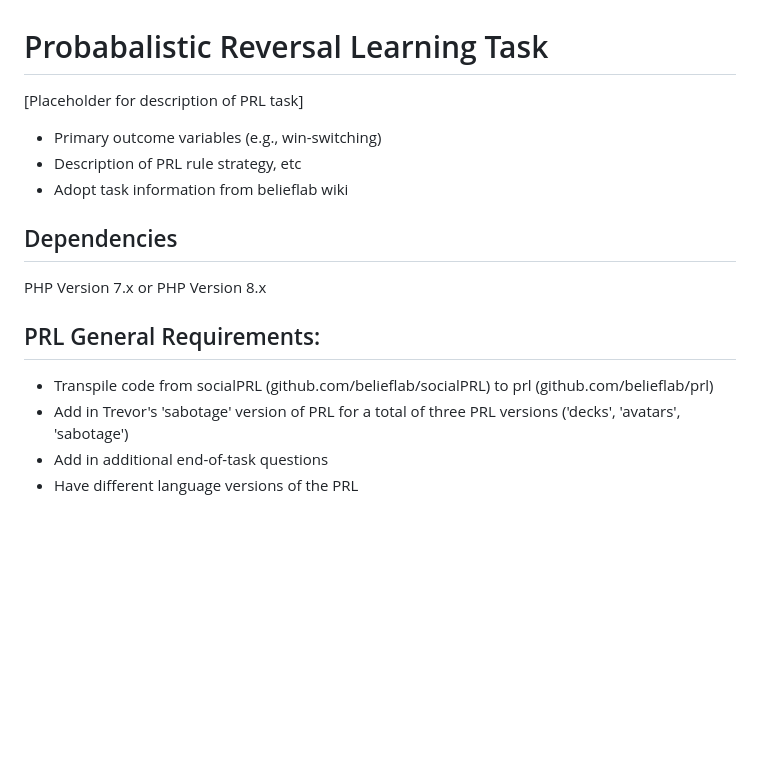
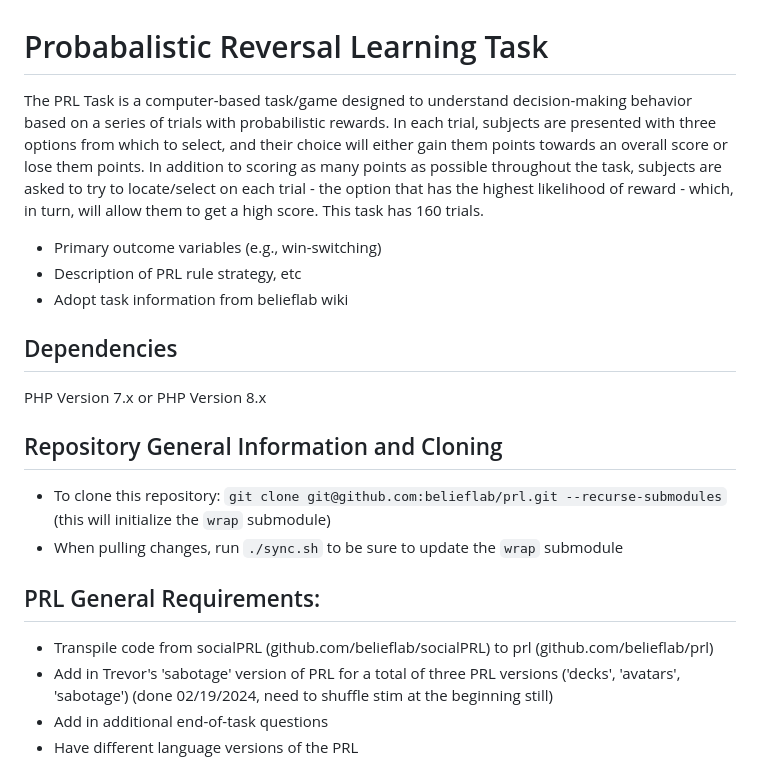
Before and after one commit to belieflab/prl, a Markdown page: README.md, the part around the change. GitHub-like rendering; blank space fills up the shorter version.

Commit message:
readme in progress

```diff
--- a/README.md
+++ b/README.md
@@ -1,5 +1,6 @@
 # Probabalistic Reversal Learning Task
-[Placeholder for description of PRL task]
+The PRL Task is a computer-based task/game designed to understand decision-making behavior based on a series of trials with probabilistic rewards. In each trial, subjects are presented with three options from which to select, and their choice will either gain them points towards an overall score or lose them points. In addition to scoring as many points as possible throughout the task, subjects are asked to try to locate/select on each trial - the option that has the highest likelihood of reward - which, in turn, will allow them to get a high score.
+This task has 160 trials.
 * Primary outcome variables (e.g., win-switching)
 * Description of PRL rule strategy, etc
 * Adopt task information from belieflab wiki
@@ -7,9 +8,13 @@
 ## Dependencies
 PHP Version 7.x or PHP Version 8.x
 
+## Repository General Information and Cloning
+* To clone this repository: `git clone git@github.com:belieflab/prl.git --recurse-submodules` (this will initialize the `wrap` submodule)
+* When pulling changes, run `./sync.sh` to be sure to update the `wrap` submodule
+
 ## PRL General Requirements:
 * Transpile code from socialPRL (github.com/belieflab/socialPRL) to prl (github.com/belieflab/prl)
-* Add in Trevor's 'sabotage' version of PRL for a total of three PRL versions ('decks', 'avatars', 'sabotage')
+* Add in Trevor's 'sabotage' version of PRL for a total of three PRL versions ('decks', 'avatars', 'sabotage') (done 02/19/2024, need to shuffle stim at the beginning still)
 * Add in additional end-of-task questions
 * Have different language versions of the PRL
 
```
